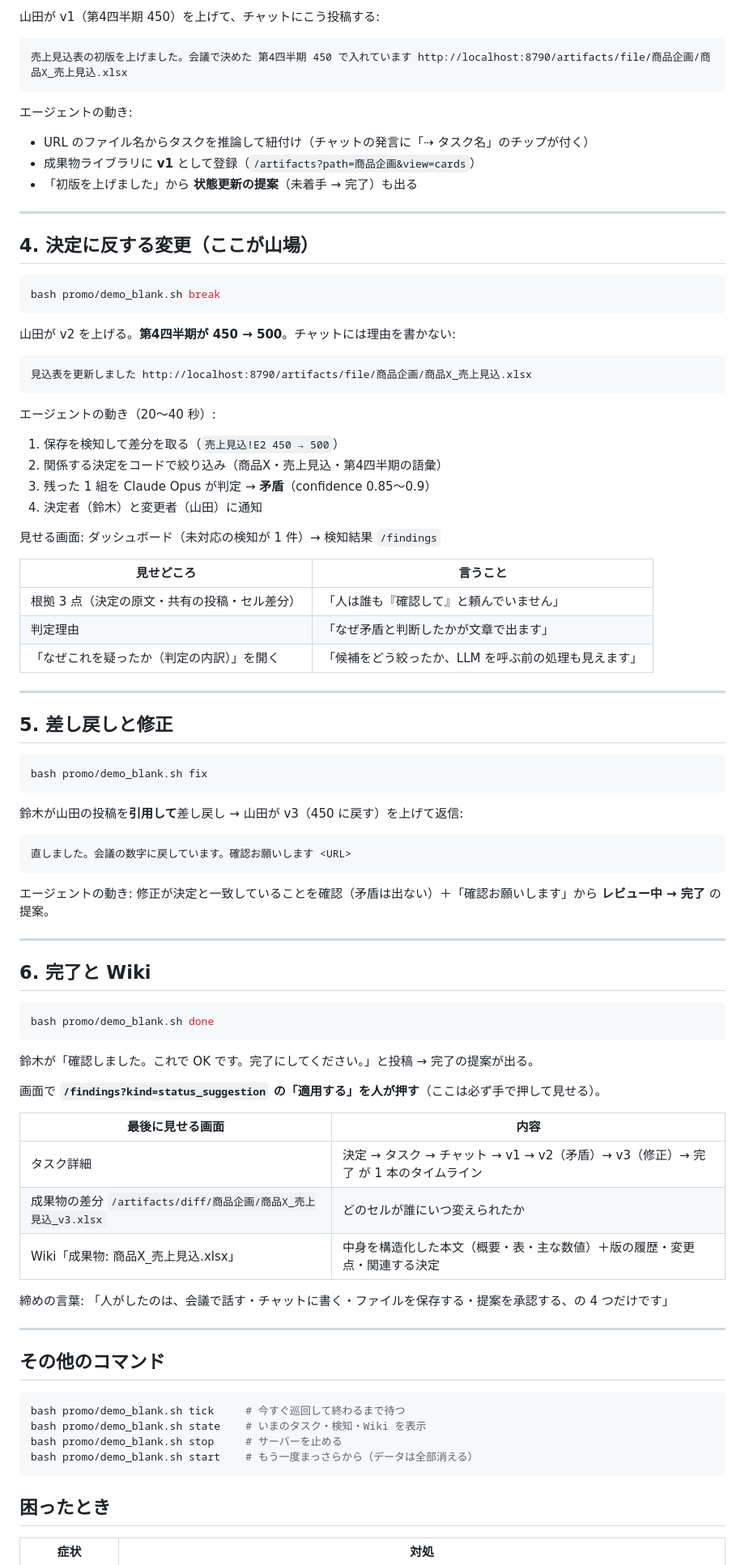
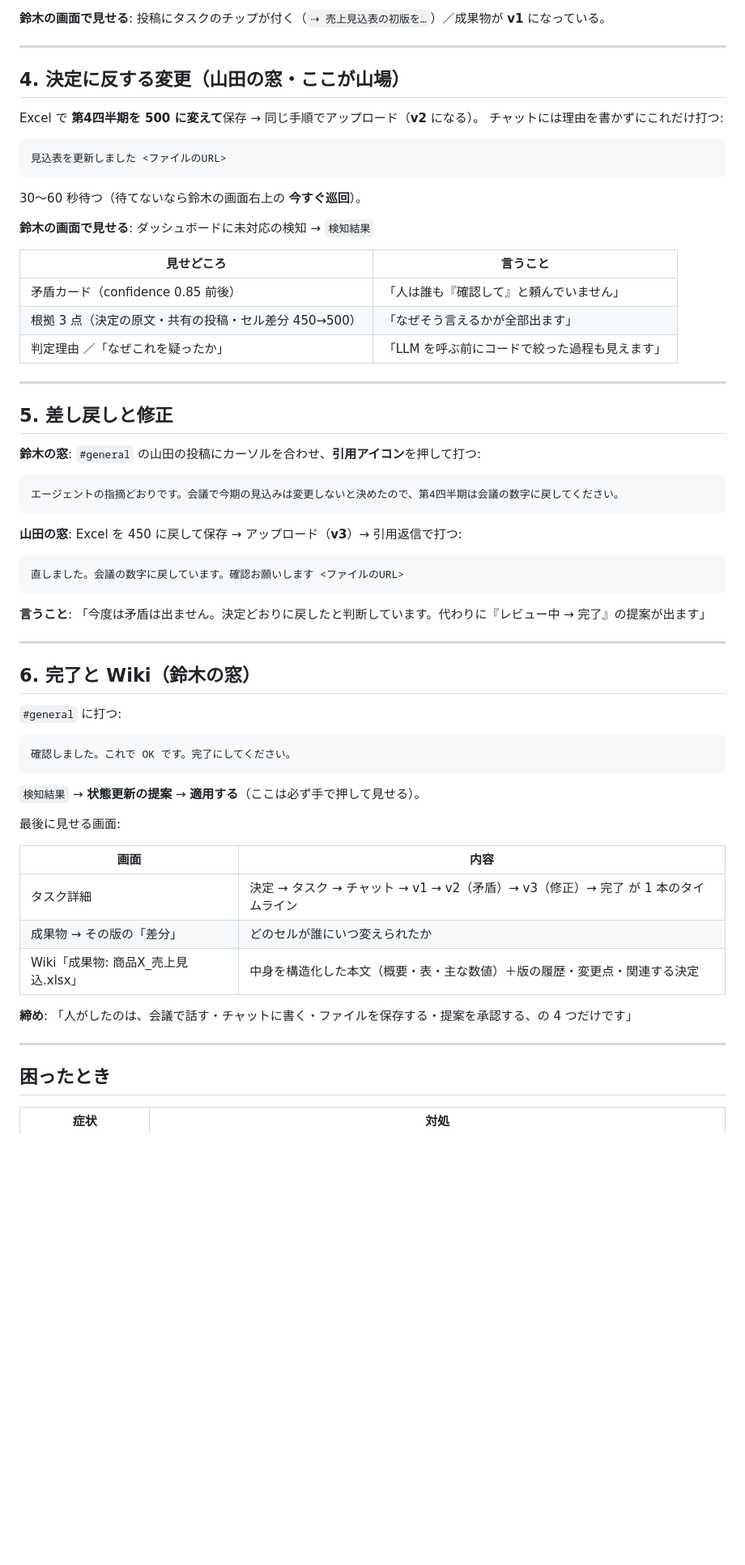
Before and after one commit to ryuga-yoshida/ai-hack-2026, a Markdown page: promo/DEMO_HANDBOOK.md, the part around one of its changes. Shown at 81% size. GitHub-like rendering; blank space fills up the shorter version.

Commit message:
デモ手順書を本番・手入力中心に書き直し
Co-Authored-By: Claude Opus 5 <noreply@anthropic.com>

````diff
--- a/promo/DEMO_HANDBOOK.md
+++ b/promo/DEMO_HANDBOOK.md
@@ -65,90 +83,69 @@ bash promo/demo_blank.sh share
 ```
 
-山田が v1（第4四半期 450）を上げて、チャットにこう投稿する:
-
-```
-売上見込表の初版を上げました。会議で決めた 第4四半期 450 で入れています http://localhost:8790/artifacts/file/商品企画/商品X_売上見込.xlsx
-```
-
-エージェントの動き:
-- URL のファイル名からタスクを推論して紐付け（チャットの発言に「⇢ タスク名」のチップが付く）
-- 成果物ライブラリに **v1** として登録（`/artifacts?path=商品企画&view=cards`）
-- 「初版を上げました」から **状態更新の提案**（未着手 → 完了）も出る
+**鈴木の画面で見せる**: 投稿にタスクのチップが付く（`⇢ 売上見込表の初版を…`）／成果物が **v1** になっている。
 
 ---
 
-## 4. 決定に反する変更（ここが山場）
+## 4. 決定に反する変更（山田の窓・ここが山場）
 
-```bash
-bash promo/demo_blank.sh break
+Excel で **第4四半期を 500 に変えて**保存 → 同じ手順でアップロード（**v2** になる）。
+チャットには理由を書かずにこれだけ打つ:
+
+```
+見込表を更新しました <ファイルのURL>
 ```
 
-山田が v2 を上げる。**第4四半期が 450 → 500**。チャットには理由を書かない:
+30〜60 秒待つ（待てないなら鈴木の画面右上の **今すぐ巡回**）。
 
-```
-見込表を更新しました http://localhost:8790/artifacts/file/商品企画/商品X_売上見込.xlsx
-```
-
-エージェントの動き（20〜40 秒）:
-1. 保存を検知して差分を取る（`売上見込!E2 450 → 500`）
-2. 関係する決定をコードで絞り込み（商品X・売上見込・第4四半期の語彙）
-3. 残った 1 組を Claude Opus が判定 → **矛盾**（confidence 0.85〜0.9）
-4. 決定者（鈴木）と変更者（山田）に通知
-
-見せる画面: ダッシュボード（未対応の検知が 1 件）→ 検知結果 `/findings`
+**鈴木の画面で見せる**: ダッシュボードに未対応の検知 → `検知結果`
 
 | 見せどころ | 言うこと |
 |---|---|
-| 根拠 3 点（決定の原文・共有の投稿・セル差分） | 「人は誰も『確認して』と頼んでいません」 |
-| 判定理由 | 「なぜ矛盾と判断したかが文章で出ます」 |
-| 「なぜこれを疑ったか（判定の内訳）」を開く | 「候補をどう絞ったか、LLM を呼ぶ前の処理も見えます」 |
+| 矛盾カード（confidence 0.85 前後） | 「人は誰も『確認して』と頼んでいません」 |
+| 根拠 3 点（決定の原文・共有の投稿・セル差分 450→500） | 「なぜそう言えるかが全部出ます」 |
+| 判定理由 ／「なぜこれを疑ったか」 | 「LLM を呼ぶ前にコードで絞った過程も見えます」 |
 
 ---
 
 ## 5. 差し戻しと修正
 
-```bash
-bash promo/demo_blank.sh fix
+**鈴木の窓**: `#general` の山田の投稿にカーソルを合わせ、**引用アイコン**を押して打つ:
+
+```
+エージェントの指摘どおりです。会議で今期の見込みは変更しないと決めたので、第4四半期は会議の数字に戻してください。
 ```
 
-鈴木が山田の投稿を**引用して**差し戻し → 山田が v3（450 に戻す）を上げて返信:
+**山田の窓**: Excel を 450 に戻して保存 → アップロード（**v3**）→ 引用返信で打つ:
 
 ```
-直しました。会議の数字に戻しています。確認お願いします <URL>
+直しました。会議の数字に戻しています。確認お願いします <ファイルのURL>
 ```
 
-エージェントの動き: 修正が決定と一致していることを確認（矛盾は出ない）＋「確認お願いします」から **レビュー中 → 完了** の提案。
+**言うこと**: 「今度は矛盾は出ません。決定どおりに戻したと判断しています。代わりに『レビュー中 → 完了』の提案が出ます」
 
 ---
 
-## 6. 完了と Wiki
+## 6. 完了と Wiki（鈴木の窓）
 
-```bash
-bash promo/demo_blank.sh done
+`#general` に打つ:
+
+```
+確認しました。これで OK です。完了にしてください。
 ```
 
-鈴木が「確認しました。これで OK です。完了にしてください。」と投稿 → 完了の提案が出る。
+`検知結果` → **状態更新の提案** → **適用する**（ここは必ず手で押して見せる）。
 
-画面で **`/findings?kind=status_suggestion` の「適用する」を人が押す**（ここは必ず手で押して見せる）。
+最後に見せる画面:
 
-| 最後に見せる画面 | 内容 |
+| 画面 | 内容 |
 |---|---|
 | タスク詳細 | 決定 → タスク → チャット → v1 → v2（矛盾）→ v3（修正）→ 完了 が 1 本のタイムライン |
-| 成果物の差分 `/artifacts/diff/商品企画/商品X_売上見込_v3.xlsx` | どのセルが誰にいつ変えられたか |
+| 成果物 → その版の「差分」 | どのセルが誰にいつ変えられたか |
 | Wiki「成果物: 商品X_売上見込.xlsx」 | 中身を構造化した本文（概要・表・主な数値）＋版の履歴・変更点・関連する決定 |
 
-締めの言葉: 「人がしたのは、会議で話す・チャットに書く・ファイルを保存する・提案を承認する、の 4 つだけです」
+**締め**: 「人がしたのは、会議で話す・チャットに書く・ファイルを保存する・提案を承認する、の 4 つだけです」
 
 ---
-
-## その他のコマンド
-
-```bash
-bash promo/demo_blank.sh tick     # 今すぐ巡回して終わるまで待つ
-bash promo/demo_blank.sh state    # いまのタスク・検知・Wiki を表示
-bash promo/demo_blank.sh stop     # サーバーを止める
-bash promo/demo_blank.sh start    # もう一度まっさらから（データは全部消える）
-```
 
 ## 困ったとき
 
````
Also changed, not shown: other parts of promo/DEMO_HANDBOOK.md (+79 -43 lines).
